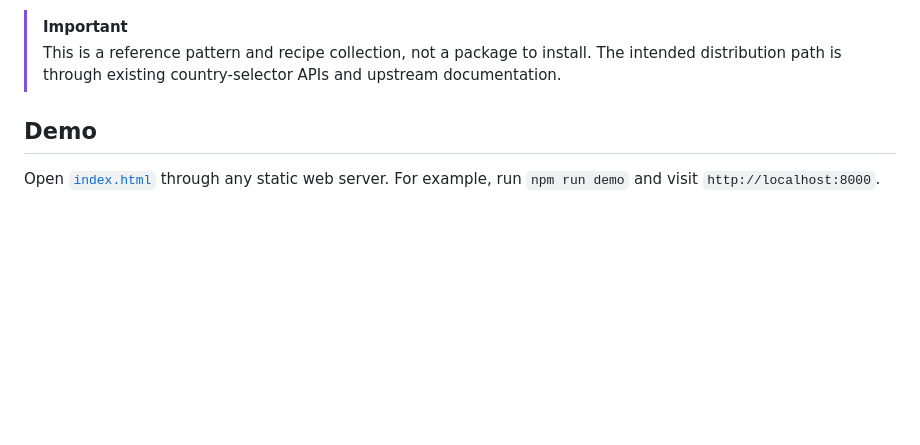
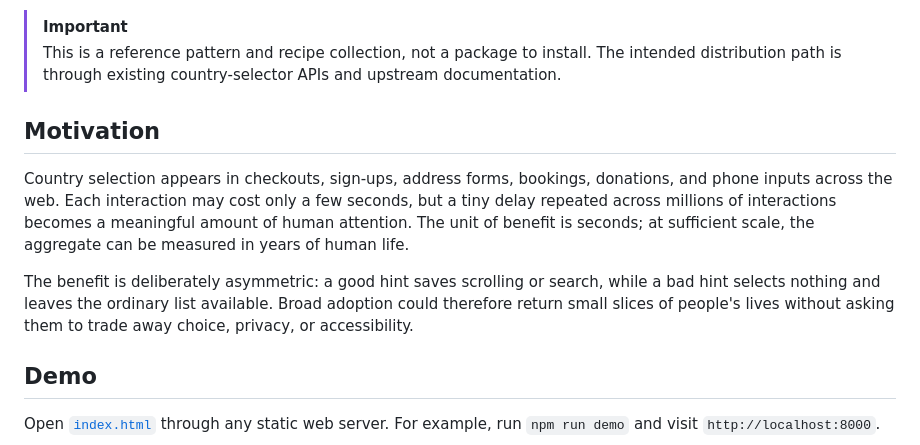
Before and after one commit to Chris-Larkin/country-default-pattern, a Markdown page: README.md, the part around the change. Rendered like a GitHub page; blank space fills up the shorter version.

Commit message:
Explain the motivation for adoption

```diff
--- a/README.md
+++ b/README.md
@@ -18,6 +18,19 @@ country for them.
 > This is a reference pattern and recipe collection, not a package to install.
 > The intended distribution path is through existing country-selector APIs and
 > upstream documentation.
+
+## Motivation
+
+Country selection appears in checkouts, sign-ups, address forms, bookings,
+donations, and phone inputs across the web. Each interaction may cost only a few
+seconds, but a tiny delay repeated across millions of interactions becomes a
+meaningful amount of human attention. The unit of benefit is seconds; at
+sufficient scale, the aggregate can be measured in years of human life.
+
+The benefit is deliberately asymmetric: a good hint saves scrolling or search,
+while a bad hint selects nothing and leaves the ordinary list available. Broad
+adoption could therefore return small slices of people's lives without asking
+them to trade away choice, privacy, or accessibility.
 
 ## Demo
 
```
